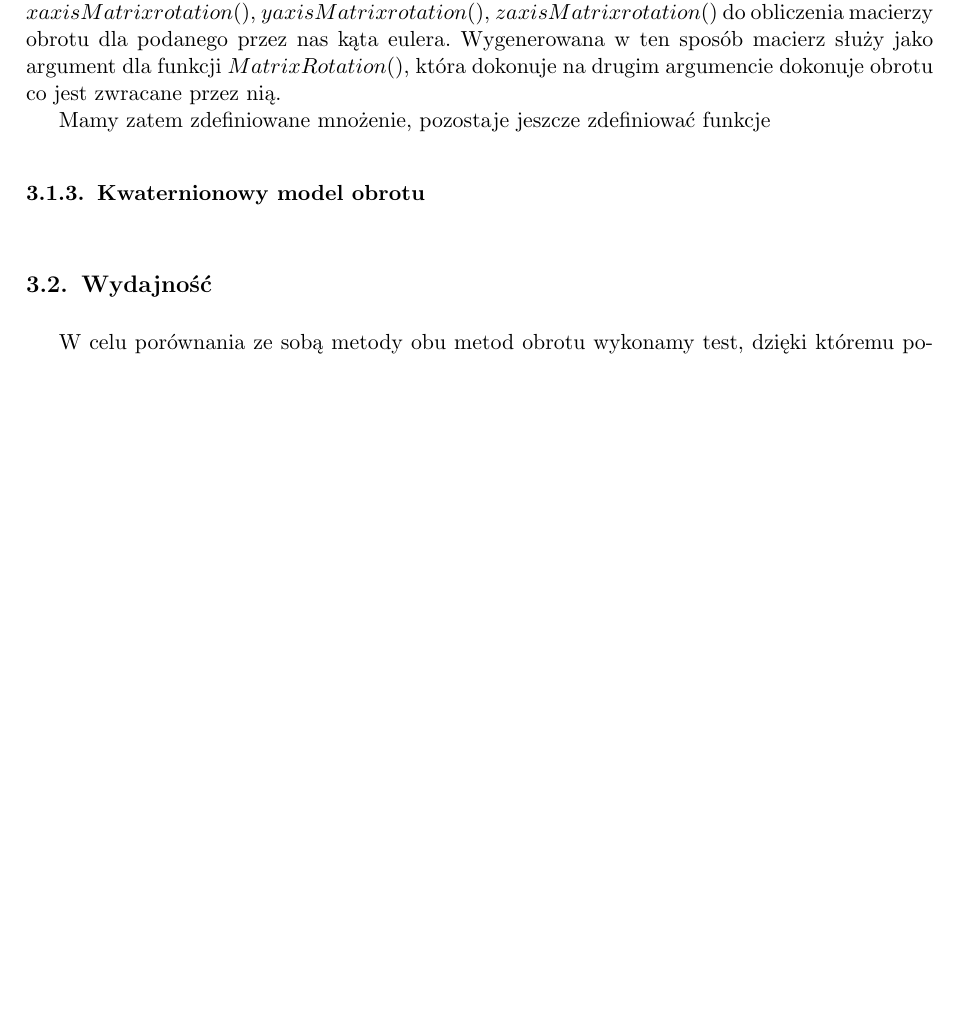
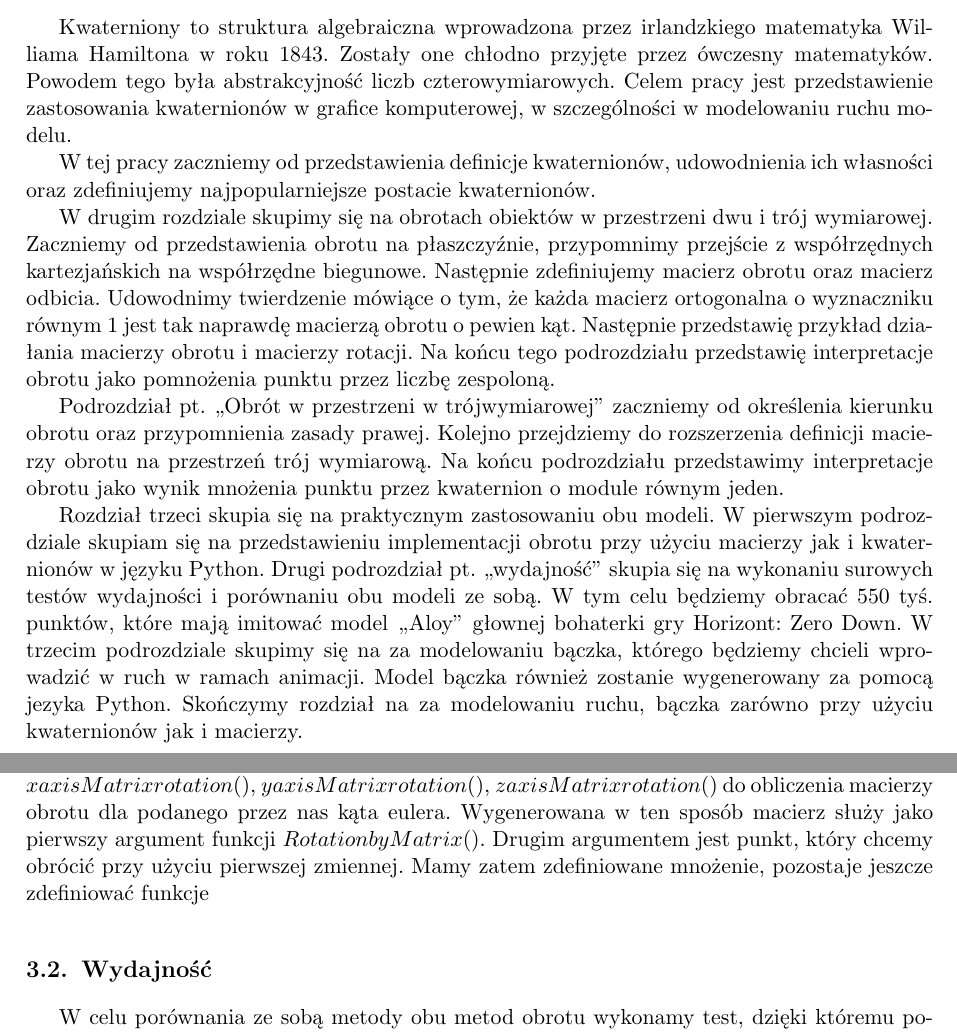
Before and after one commit to sroka99/MGR, a LaTeX document (Latex/TexMaker/mgrSzkic.tex): part of page 27 of 34 before the commit and two parts of pages 5 and 27 of 35 after it, the two joined at a grey line, cut at the place of the change, the shorter picture padded with empty space. Compiled offline with pdfLaTeX.

Commit message:
Update
Update

```diff
--- a/Latex/TexMaker/mgrSzkic.tex
+++ b/Latex/TexMaker/mgrSzkic.tex
@@ -52,7 +52,7 @@ Szymon Sroka} % Wpisz swoje imię i nazwisko
 Kwaterniony, obroty i animacje komputerowe} % Wpisz tytuł swojej pracy po polsku
 %
 \newcommand{\engtitle}{\fontfamily{qhv}\fontshape{sf}\selectfont\LARGE\bfseries
-Selected theorems on linear capacity of matrix sets} %  Wpisz tytuł swojej pracy po angielsku
+Quaternions, rotations, and computer animations} %  Wpisz tytuł swojej pracy po angielsku
 %
 \newcommand{\level}{\fontfamily{qhv}\fontshape{sf}\selectfont\large
 magisterska} % Wybierz odpowiednie określenie
@@ -146,7 +146,41 @@ kierunkiem
 % Początek pracy
 \pagenumbering{arabic}
 \chapter*{Wstęp}
-•
+Kwaterniony to struktura algebraiczna wprowadzona przez irlandzkiego matematyka Williama Hamiltona w
+roku $1843$. Zostały one chłodno przyjęte przez ówczesny matematyków. Powodem tego była
+abstrakcyjność liczb czterowymiarowych. Celem pracy jest przedstawienie zastosowania kwaternionów
+w grafice komputerowej, w szczególności w modelowaniu ruchu modelu.
+
+W tej pracy zaczniemy od przedstawienia definicje kwaternionów, udowodnienia ich własności
+oraz zdefiniujemy najpopularniejsze postacie kwaternionów.
+
+W drugim rozdziale skupimy się na obrotach obiektów w przestrzeni dwu i trój wymiarowej.
+Zaczniemy od przedstawienia obrotu na płaszczyźnie, przypomnimy przejście z współrzędnych
+kartezjańskich na współrzędne biegunowe. Następnie zdefiniujemy macierz obrotu
+oraz macierz odbicia. Udowodnimy twierdzenie mówiące o tym, że każda macierz
+ortogonalna o wyznaczniku równym $1$ jest tak naprawdę macierzą obrotu o pewien kąt.
+Następnie przedstawię przykład działania macierzy obrotu i macierzy rotacji.
+Na końcu tego podrozdziału przedstawię interpretacje obrotu jako pomnożenia punktu przez
+liczbę zespoloną.
+
+Podrozdział pt. ,,Obrót w przestrzeni w trójwymiarowej" zaczniemy od określenia kierunku obrotu
+oraz przypomnienia zasady prawej. Kolejno przejdziemy do rozszerzenia definicji macierzy obrotu
+na przestrzeń trój wymiarową. Na końcu podrozdziału przedstawimy interpretacje obrotu
+jako wynik mnożenia punktu przez kwaternion o module równym jeden.
+
+Rozdział trzeci skupia się na praktycznym zastosowaniu obu modeli.
+W pierwszym podrozdziale skupiam się na przedstawieniu implementacji
+obrotu przy użyciu macierzy jak i kwaternionów w języku Python.
+Drugi podrozdział pt. ,,wydajność" skupia się na wykonaniu surowych testów wydajności i
+porównaniu obu modeli ze sobą. W tym celu będziemy obracać $550$ tyś. punktów, które mają
+imitować model ,,Aloy" głownej bohaterki gry Horizont: Zero Down.
+W trzecim podrozdziale skupimy się na za modelowaniu bączka,
+którego będziemy chcieli wprowadzić w ruch w ramach animacji. Model bączka również zostanie
+wygenerowany za pomocą jezyka Python.
+Skończymy rozdział na za modelowaniu ruchu, bączka zarówno przy użyciu kwaternionów jak
+i macierzy.
+
+
 \chapter*{Podstawowe informacje}
 \begin{defi}{Algebra nad ciałem}\label{defAlgebry}
 Niech $X$ będzie przestrzenią liniową nad ciałem $\mathbb{F}$. Jeśli dane jest działanie dwuargumentowe
@@ -1365,11 +1400,11 @@ punkt. Macierz wykorzystuje $matmul()$ do przemnożenia argumentów miedzy sobą
 
 Założenia algorytmu obrotu są proste, $rotationMatrixZYX()$ wykorzystuje funkcje\\
 $xaxisMatrixrotation()$, $yaxisMatrixrotation()$, $zaxisMatrixrotation()$ do obliczenia
-macierzy obrotu dla podanego przez nas kąta eulera. Wygenerowana w ten sposób macierz służy jako argument
-dla funkcji $MatrixRotation()$, która dokonuje na drugim argumencie dokonuje obrotu co jest zwracane przez nią.
-
+macierzy obrotu dla podanego przez nas kąta eulera. Wygenerowana w ten sposób macierz służy jako
+pierwszy argument
+funkcji $RotationbyMatrix()$. Drugim argumentem jest punkt, który chcemy obrócić przy użyciu
+pierwszej zmiennej.
 Mamy zatem zdefiniowane mnożenie, pozostaje jeszcze zdefiniować funkcje
-\subsection{Kwaternionowy model obrotu}
 \section{Wydajność}
 W celu porównania ze sobą metody obu metod obrotu wykonamy test, dzięki któremu porównamy ich wydajność ze sobą. Zacznijmy od nadania testowi pewnego kontekstu.
 
```
Also changed, not shown: Latex/TexMaker/mgrSzkic.tex (49 more changed lines), 5 other files.
